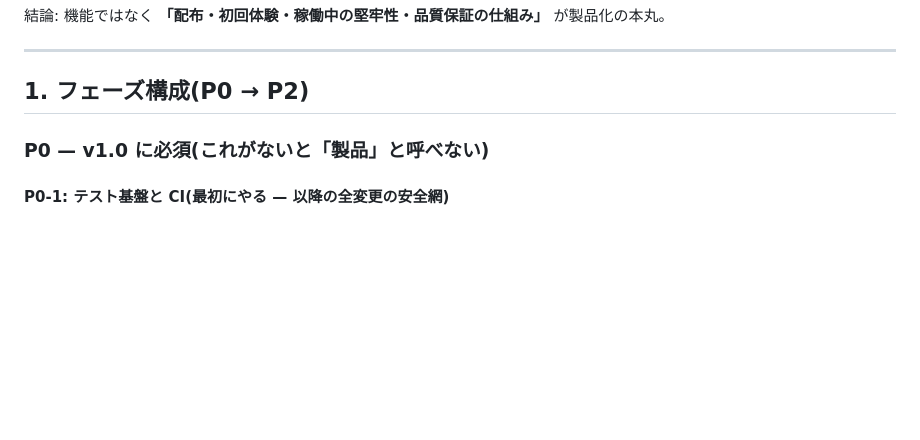
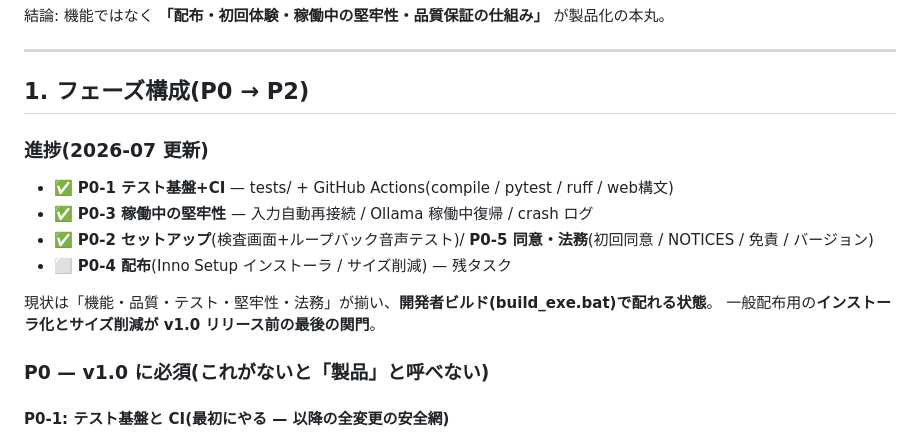
Before and after one commit to kodakku22/valorant-vc-translator, a Markdown page: docs/RELEASE_PLAN.md, the part around the change. Drawn GitHub-style; blank space fills up the shorter version.

Commit message:
Mark P0-1/2/3/5 done in release plan; P0-4 (installer) remains

```diff
--- a/docs/RELEASE_PLAN.md
+++ b/docs/RELEASE_PLAN.md
@@ -23,6 +23,16 @@
 ---
 
 ## 1. フェーズ構成(P0 → P2)
+
+### 進捗(2026-07 更新)
+
+- ✅ **P0-1 テスト基盤+CI** — tests/ + GitHub Actions(compile / pytest / ruff / web構文)
+- ✅ **P0-3 稼働中の堅牢性** — 入力自動再接続 / Ollama 稼働中復帰 / crash ログ
+- ✅ **P0-2 セットアップ**(検査画面+ループバック音声テスト)/ **P0-5 同意・法務**(初回同意 / NOTICES / 免責 / バージョン)
+- ⬜ **P0-4 配布**(Inno Setup インストーラ / サイズ削減) — 残タスク
+
+現状は「機能・品質・テスト・堅牢性・法務」が揃い、**開発者ビルド(build_exe.bat)で配れる状態**。
+一般配布用の**インストーラ化とサイズ削減が v1.0 リリース前の最後の関門**。
 
 ### P0 — v1.0 に必須(これがないと「製品」と呼べない)
 
```
